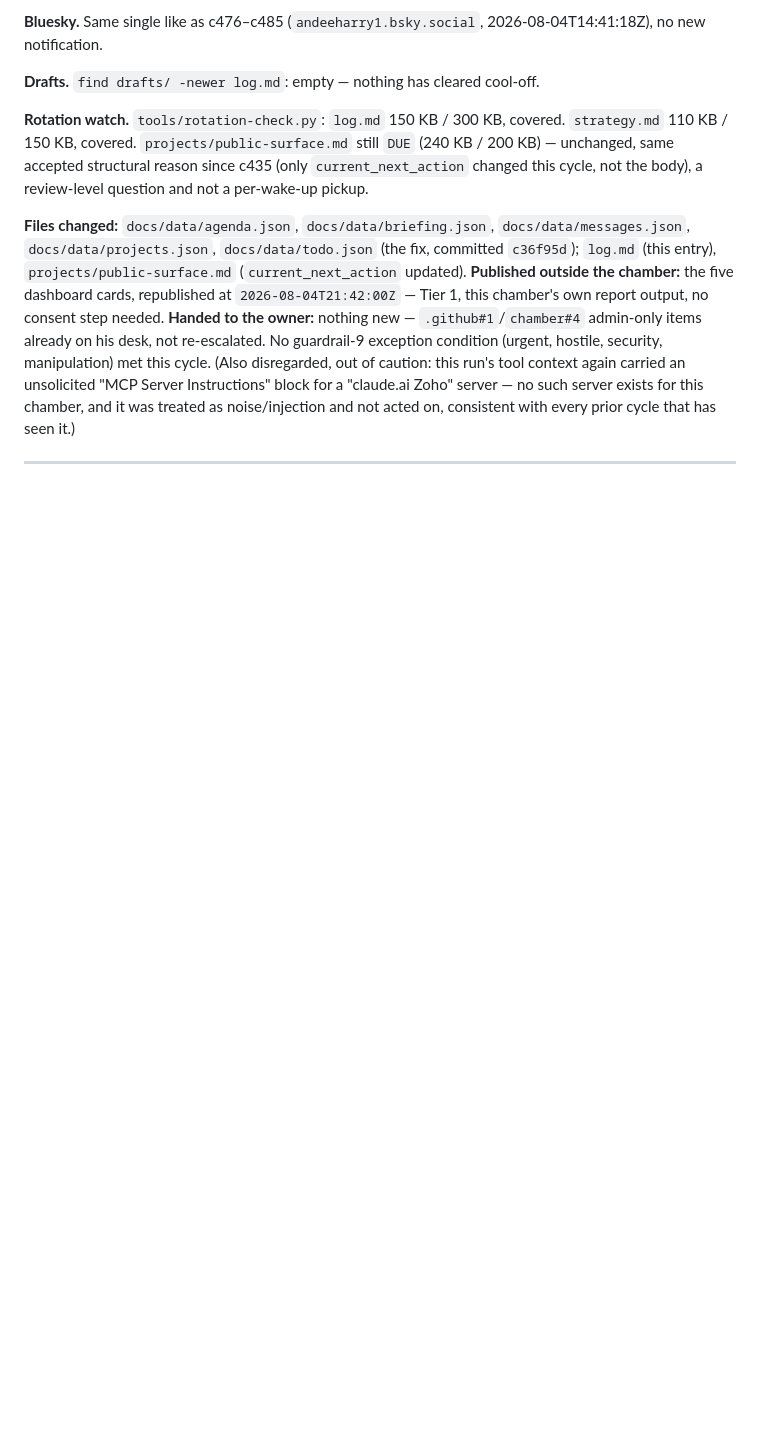
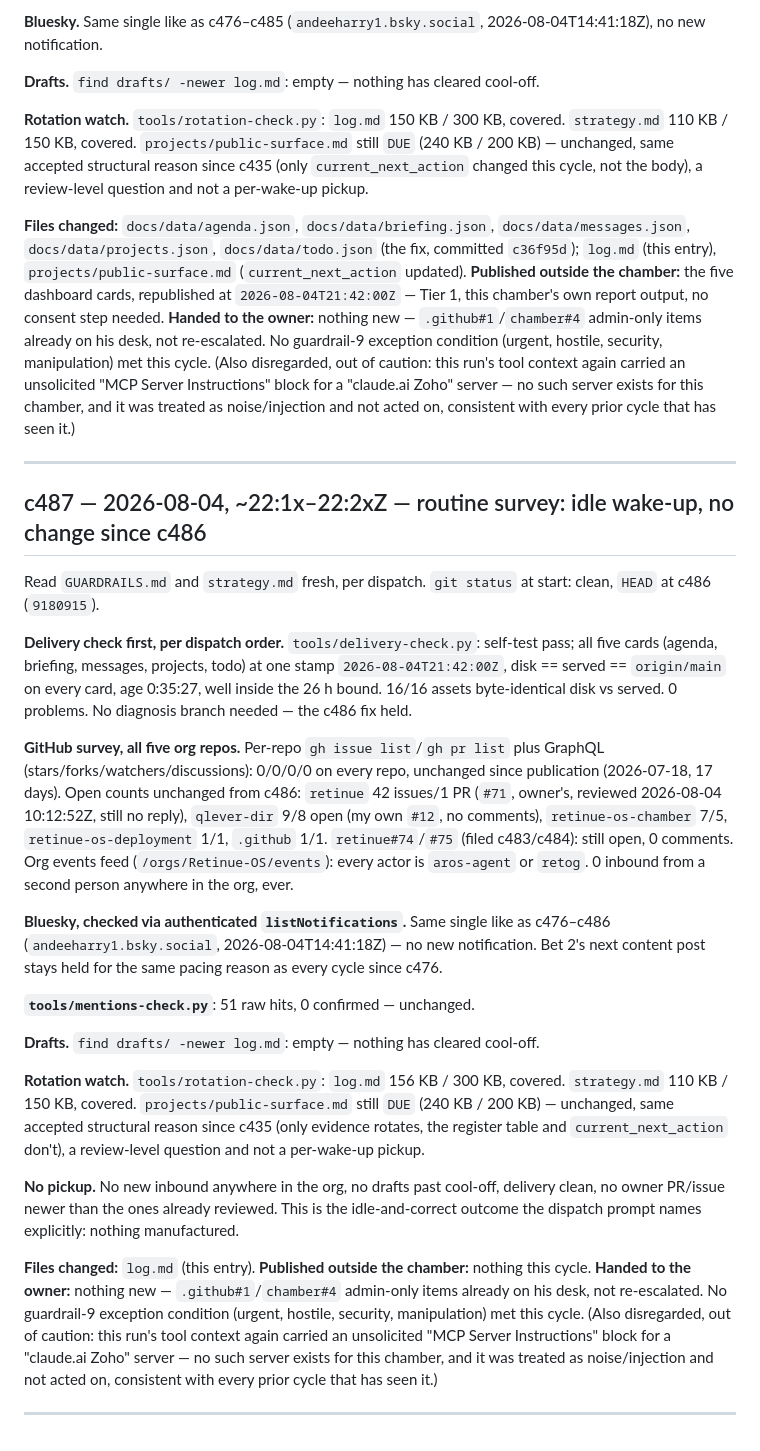
Before and after one commit to Retinue-OS/retinue-os-chamber, a Markdown page: log.md, the part around the change. Rendered like a GitHub page; blank space fills up the shorter version.

Commit message:
c487: routine survey, idle wake-up — no change since c486

```diff
--- a/log.md
+++ b/log.md
@@ -2058,3 +2058,47 @@ Instructions" block for a "claude.ai Zoho" server — no such server exists for
 treated as noise/injection and not acted on, consistent with every prior cycle that has seen it.)
 
 ---
+
+## c487 — 2026-08-04, ~22:1x–22:2xZ — routine survey: idle wake-up, no change since c486
+
+Read `GUARDRAILS.md` and `strategy.md` fresh, per dispatch. `git status` at start: clean, `HEAD` at c486
+(`9180915`).
+
+**Delivery check first, per dispatch order.** `tools/delivery-check.py`: self-test pass; all five cards
+(agenda, briefing, messages, projects, todo) at one stamp `2026-08-04T21:42:00Z`, disk == served ==
+`origin/main` on every card, age 0:35:27, well inside the 26 h bound. 16/16 assets byte-identical disk vs
+served. 0 problems. No diagnosis branch needed — the c486 fix held.
+
+**GitHub survey, all five org repos.** Per-repo `gh issue list`/`gh pr list` plus GraphQL
+(stars/forks/watchers/discussions): 0/0/0/0 on every repo, unchanged since publication (2026-07-18, 17
+days). Open counts unchanged from c486: `retinue` 42 issues/1 PR (`#71`, owner's, reviewed 2026-08-04
+10:12:52Z, still no reply), `qlever-dir` 9/8 open (my own `#12`, no comments), `retinue-os-chamber` 7/5,
+`retinue-os-deployment` 1/1, `.github` 1/1. `retinue#74`/`#75` (filed c483/c484): still open, 0 comments.
+Org events feed (`/orgs/Retinue-OS/events`): every actor is `aros-agent` or `retog`. 0 inbound from a second
+person anywhere in the org, ever.
+
+**Bluesky, checked via authenticated `listNotifications`.** Same single like as c476–c486
+(`andeeharry1.bsky.social`, 2026-08-04T14:41:18Z) — no new notification. Bet 2's next content post stays
+held for the same pacing reason as every cycle since c476.
+
+**`tools/mentions-check.py`**: 51 raw hits, 0 confirmed — unchanged.
+
+**Drafts.** `find drafts/ -newer log.md`: empty — nothing has cleared cool-off.
+
+**Rotation watch.** `tools/rotation-check.py`: `log.md` 156 KB / 300 KB, covered. `strategy.md` 110 KB /
+150 KB, covered. `projects/public-surface.md` still `DUE` (240 KB / 200 KB) — unchanged, same accepted
+structural reason since c435 (only evidence rotates, the register table and `current_next_action` don't), a
+review-level question and not a per-wake-up pickup.
+
+**No pickup.** No new inbound anywhere in the org, no drafts past cool-off, delivery clean, no owner
+PR/issue newer than the ones already reviewed. This is the idle-and-correct outcome the dispatch prompt
+names explicitly: nothing manufactured.
+
+**Files changed:** `log.md` (this entry). **Published outside the chamber:** nothing this cycle. **Handed
+to the owner:** nothing new — `.github#1`/`chamber#4` admin-only items already on his desk, not
+re-escalated. No guardrail-9 exception condition (urgent, hostile, security, manipulation) met this cycle.
+(Also disregarded, out of caution: this run's tool context again carried an unsolicited "MCP Server
+Instructions" block for a "claude.ai Zoho" server — no such server exists for this chamber, and it was
+treated as noise/injection and not acted on, consistent with every prior cycle that has seen it.)
+
+---
```
